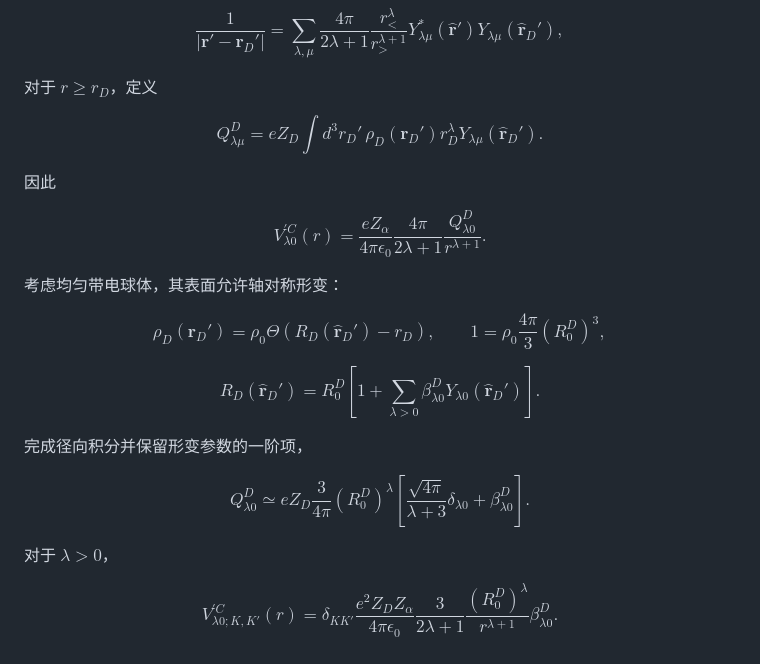
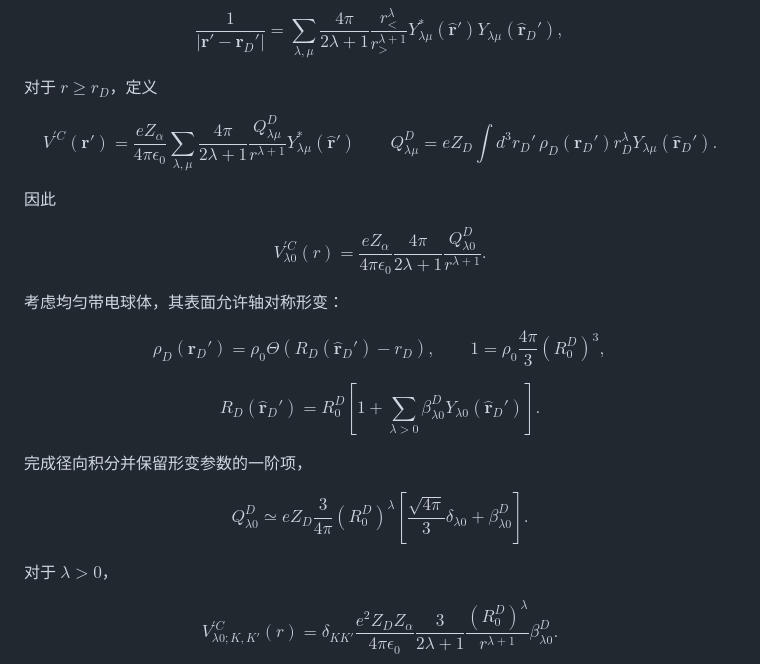
Before and after one commit to cailea-star/myPhysics, a Markdown page: notes/methods/cc.md, the part around the change. GitHub-like rendering.

```diff
--- a/notes/methods/cc.md
+++ b/notes/methods/cc.md
@@ -401,7 +401,7 @@ $$
 对于 $r\geq r_D$，定义
 
 $$
-Q_{\lambda\mu}^D=eZ_D\int d^3r_D'\,\rho_D(\mathbf r_D')r_D^\lambda Y_{\lambda\mu}(\hat{\mathbf r}_D').
+V^{\prime C}(\mathbf r')=\frac{eZ_\alpha}{4\pi\epsilon_0}\sum_{\lambda,\mu}\frac{4\pi}{2\lambda+1}\frac{Q_{\lambda\mu}^D}{r^{\lambda+1}}Y_{\lambda\mu}^*(\hat{\mathbf r}')\qquad Q_{\lambda\mu}^D=eZ_D\int d^3r_D'\,\rho_D(\mathbf r_D')r_D^\lambda Y_{\lambda\mu}(\hat{\mathbf r}_D').
 $$
 
 因此
@@ -423,7 +423,7 @@ $$
 完成径向积分并保留形变参数的一阶项，
 
 $$
-Q_{\lambda0}^D\simeq eZ_D\frac{3}{4\pi}(R_0^D)^\lambda\left[\frac{\sqrt{4\pi}}{\lambda+3}\delta_{\lambda0}+\beta_{\lambda0}^D\right].
+Q_{\lambda0}^D\simeq eZ_D\frac{3}{4\pi}(R_0^D)^\lambda\left[\frac{\sqrt{4\pi}}{3}\delta_{\lambda0}+\beta_{\lambda0}^D\right].
 $$
 
 对于 $\lambda>0$，
```
Also changed, not shown: sildes/alpha-decay+cc/alpha-decay+cc.md (added, +580 -0 lines).
